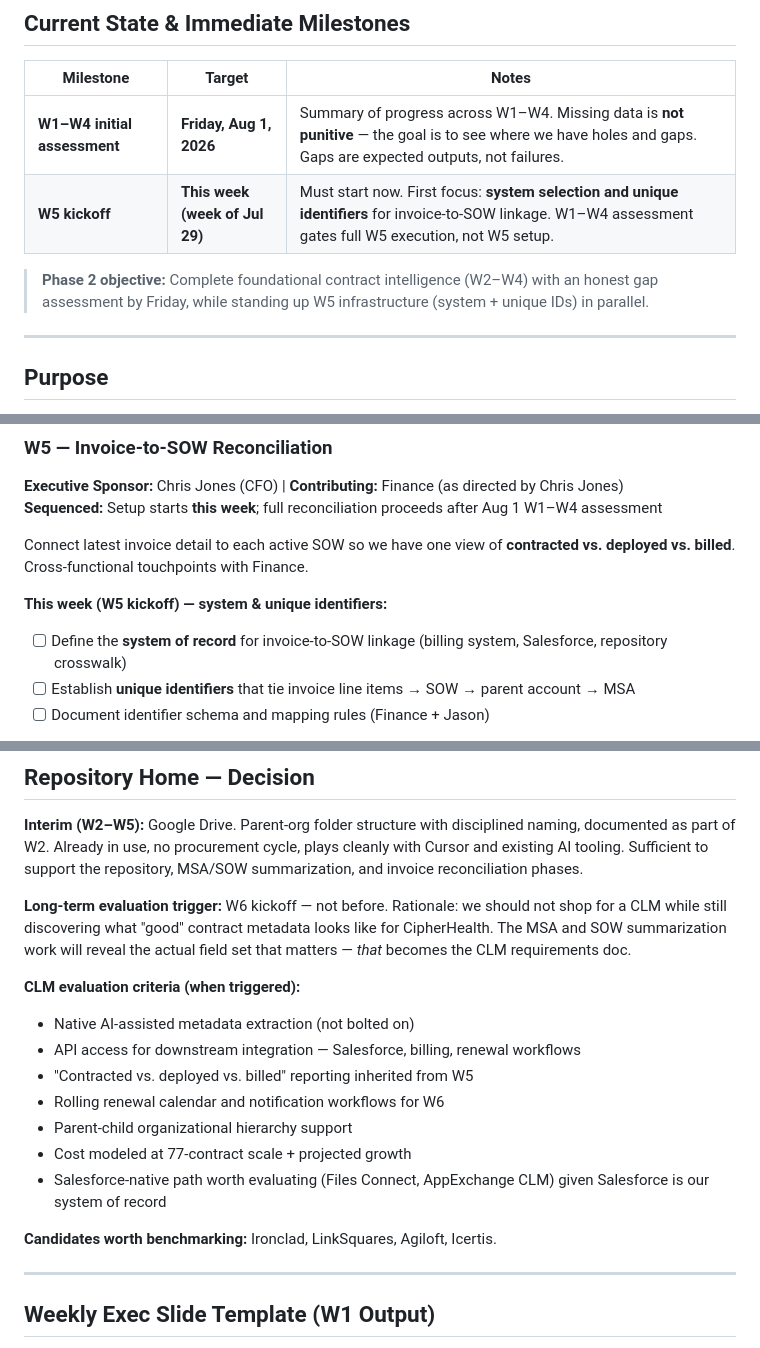
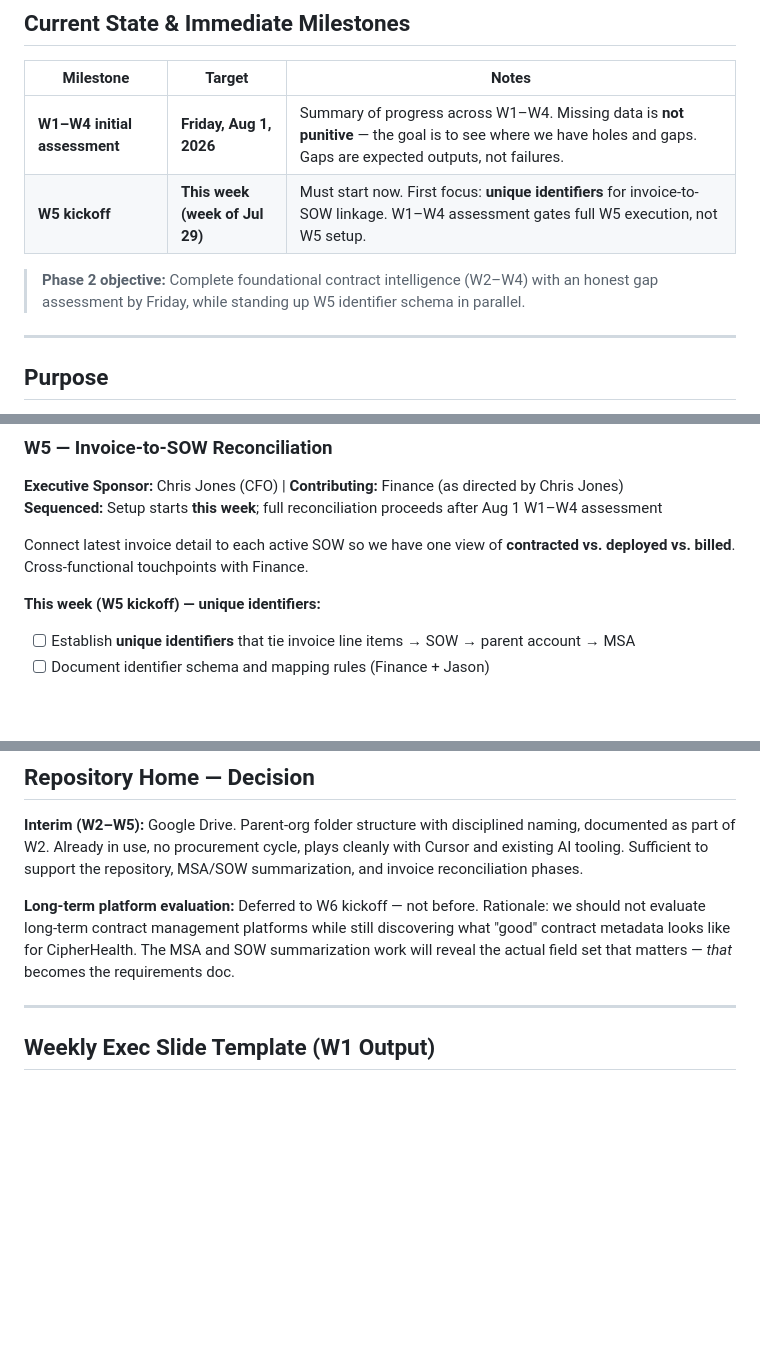
Before and after one commit to jlthomas5516/Seller-Onboarding-, a Markdown page: docs/AI-Contract-Reconciliation-Project-Plan.md, 3 parts joined by grey strips. Drawn GitHub-style; blank space fills up the shorter version.

Commit message:
Fix Jason title, remove third-party system references
- Jason Yuhas: VP of Commercial Operations
- Remove CLM vendor names, Salesforce/AppExchange, and system-of-record selection language
- W5 focuses on unique identifiers within existing repository

Co-authored-by: jlthomas5516 <jlthomas5516@users.noreply.github.com>

```diff
--- a/docs/AI-Contract-Reconciliation-Project-Plan.md
+++ b/docs/AI-Contract-Reconciliation-Project-Plan.md
@@ -18,9 +18,9 @@
 | Milestone | Target | Notes |
 |---|---|---|
 | **W1–W4 initial assessment** | **Friday, Aug 1, 2026** | Summary of progress across W1–W4. Missing data is **not punitive** — the goal is to see where we have holes and gaps. Gaps are expected outputs, not failures. |
-| **W5 kickoff** | **This week (week of Jul 29)** | Must start now. First focus: **system selection and unique identifiers** for invoice-to-SOW linkage. W1–W4 assessment gates full W5 execution, not W5 setup. |
+| **W5 kickoff** | **This week (week of Jul 29)** | Must start now. First focus: **unique identifiers** for invoice-to-SOW linkage. W1–W4 assessment gates full W5 execution, not W5 setup. |
 
-> **Phase 2 objective:** Complete foundational contract intelligence (W2–W4) with an honest gap assessment by Friday, while standing up W5 infrastructure (system + unique IDs) in parallel.
+> **Phase 2 objective:** Complete foundational contract intelligence (W2–W4) with an honest gap assessment by Friday, while standing up W5 identifier schema in parallel.
 
 ---
 
@@ -147,8 +147,7 @@ Per active SOW:
 
 Connect latest invoice detail to each active SOW so we have one view of **contracted vs. deployed vs. billed**. Cross-functional touchpoints with Finance.
 
-**This week (W5 kickoff) — system & unique identifiers:**
-- [ ] Define the **system of record** for invoice-to-SOW linkage (billing system, Salesforce, repository crosswalk)
+**This week (W5 kickoff) — unique identifiers:**
 - [ ] Establish **unique identifiers** that tie invoice line items → SOW → parent account → MSA
 - [ ] Document identifier schema and mapping rules (Finance + Jason)
 
@@ -173,18 +172,7 @@ Evaluate where AI automation adds value — renewal notifications, workflow orch
 
 **Interim (W2–W5):** Google Drive. Parent-org folder structure with disciplined naming, documented as part of W2. Already in use, no procurement cycle, plays cleanly with Cursor and existing AI tooling. Sufficient to support the repository, MSA/SOW summarization, and invoice reconciliation phases.
 
-**Long-term evaluation trigger:** W6 kickoff — not before. Rationale: we should not shop for a CLM while still discovering what "good" contract metadata looks like for CipherHealth. The MSA and SOW summarization work will reveal the actual field set that matters — *that* becomes the CLM requirements doc.
-
-**CLM evaluation criteria (when triggered):**
-- Native AI-assisted metadata extraction (not bolted on)
-- API access for downstream integration — Salesforce, billing, renewal workflows
-- "Contracted vs. deployed vs. billed" reporting inherited from W5
-- Rolling renewal calendar and notification workflows for W6
-- Parent-child organizational hierarchy support
-- Cost modeled at 77-contract scale + projected growth
-- Salesforce-native path worth evaluating (Files Connect, AppExchange CLM) given Salesforce is our system of record
-
-**Candidates worth benchmarking:** Ironclad, LinkSquares, Agiloft, Icertis.
+**Long-term platform evaluation:** Deferred to W6 kickoff — not before. Rationale: we should not evaluate long-term contract management platforms while still discovering what "good" contract metadata looks like for CipherHealth. The MSA and SOW summarization work will reveal the actual field set that matters — *that* becomes the requirements doc.
 
 ---
 
```
Also changed, not shown: other parts of docs/AI-Contract-Reconciliation-Project-Plan.md (+5 -6 lines).
